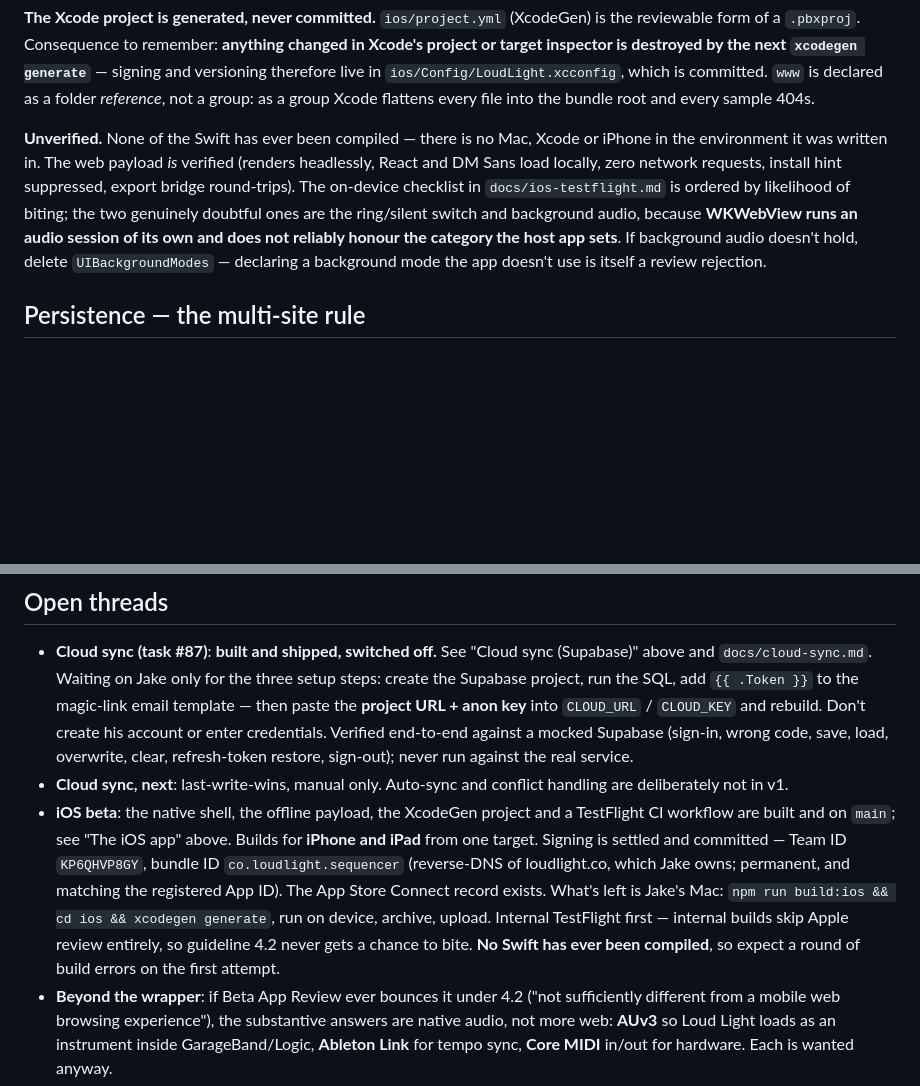
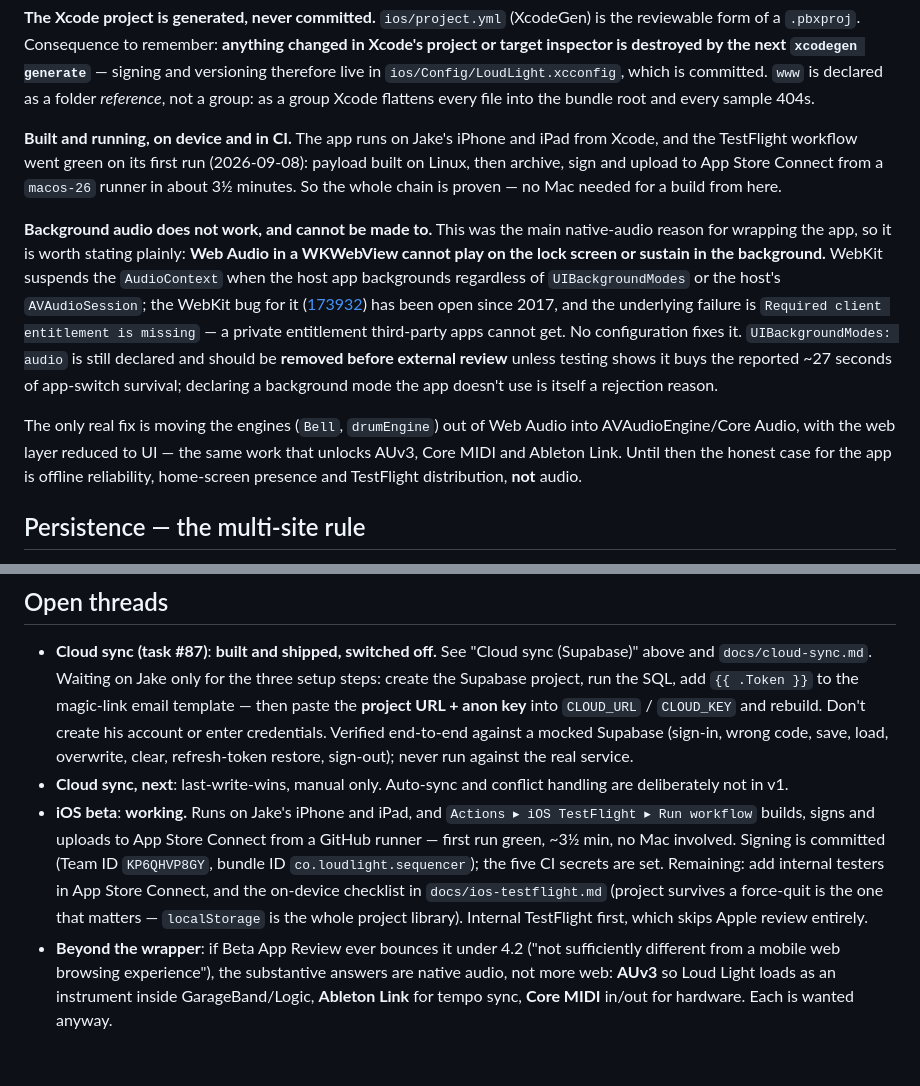
Before and after one commit to JakeDBirch/Tabula, a Markdown page: CLAUDE.md, 2 parts joined by grey strips. Rendered like a GitHub page; blank space fills up the shorter version.

Commit message:
CLAUDE.md: the iOS app builds, runs and ships now
The notes still said no Swift had ever been compiled and that a Mac was the
remaining blocker. Both are stale: it runs on device, and the TestFlight
workflow went green on its first run — payload on Linux, then archive, sign and
upload from a macos-26 runner, about three and a half minutes, no Mac.

Also records the background-audio finding properly, because it is the one thing
here that will not yield to more work on the wrapper. Web Audio in a WKWebView
cannot play on the lock screen: WebKit suspends the AudioContext on
backgrounding whatever the host app's audio session says, the bug has been open
since 2017, and the blocker is an entitlement third parties cannot get. That
matters beyond the iOS thread — it means the honest case for the app is offline
reliability and distribution, not audio, until the engines move to
AVAudioEngine.

Co-Authored-By: Claude Opus 5 <noreply@anthropic.com>
Claude-Session: https://claude.ai/code/session_01CoXS2AgKkNX4zo5cA9vewk

```diff
--- a/CLAUDE.md
+++ b/CLAUDE.md
@@ -273,16 +273,30 @@ changed in Xcode's project or target inspector is destroyed by the next
 *reference*, not a group: as a group Xcode flattens every file into the bundle
 root and every sample 404s.
 
-**Unverified.** None of the Swift has ever been compiled — there is no Mac,
-Xcode or iPhone in the environment it was written in. The web payload *is*
-verified (renders headlessly, React and DM Sans load locally, zero network
-requests, install hint suppressed, export bridge round-trips). The on-device
-checklist in `docs/ios-testflight.md` is ordered by likelihood of biting; the
-two genuinely doubtful ones are the ring/silent switch and background audio,
-because **WKWebView runs an audio session of its own and does not reliably
-honour the category the host app sets**. If background audio doesn't hold,
-delete `UIBackgroundModes` — declaring a background mode the app doesn't use is
-itself a review rejection.
+**Built and running, on device and in CI.** The app runs on Jake's iPhone and
+iPad from Xcode, and the TestFlight workflow went green on its first run
+(2026-09-08): payload built on Linux, then archive, sign and upload to App Store
+Connect from a `macos-26` runner in about 3½ minutes. So the whole chain is
+proven — no Mac needed for a build from here.
+
+**Background audio does not work, and cannot be made to.** This was the main
+native-audio reason for wrapping the app, so it is worth stating plainly:
+**Web Audio in a WKWebView cannot play on the lock screen or sustain in the
+background.** WebKit suspends the `AudioContext` when the host app backgrounds
+regardless of `UIBackgroundModes` or the host's `AVAudioSession`; the WebKit bug
+for it ([173932](https://bugs.webkit.org/show_bug.cgi?id=173932)) has been open
+since 2017, and the underlying failure is `Required client entitlement is
+missing` — a private entitlement third-party apps cannot get. No configuration
+fixes it. `UIBackgroundModes: audio` is still declared and should be **removed
+before external review** unless testing shows it buys the reported ~27 seconds
+of app-switch survival; declaring a background mode the app doesn't use is
+itself a rejection reason.
+
+The only real fix is moving the engines (`Bell`, `drumEngine`) out of Web Audio
+into AVAudioEngine/Core Audio, with the web layer reduced to UI — the same work
+that unlocks AUv3, Core MIDI and Ableton Link. Until then the honest case for
+the app is offline reliability, home-screen presence and TestFlight
+distribution, **not** audio.
 
 
 ## Persistence — the multi-site rule
@@ -345,7 +359,7 @@ One thing to watch on navy: **mid-alpha warm colours desaturate to khaki.** The
 
 - **Cloud sync (task #87)**: **built and shipped, switched off.** See "Cloud sync (Supabase)" above and `docs/cloud-sync.md`. Waiting on Jake only for the three setup steps: create the Supabase project, run the SQL, add `{{ .Token }}` to the magic-link email template — then paste the **project URL + anon key** into `CLOUD_URL` / `CLOUD_KEY` and rebuild. Don't create his account or enter credentials. Verified end-to-end against a mocked Supabase (sign-in, wrong code, save, load, overwrite, clear, refresh-token restore, sign-out); never run against the real service.
 - **Cloud sync, next**: last-write-wins, manual only. Auto-sync and conflict handling are deliberately not in v1.
-- **iOS beta**: the native shell, the offline payload, the XcodeGen project and a TestFlight CI workflow are built and on `main`; see "The iOS app" above. Builds for **iPhone and iPad** from one target. Signing is settled and committed — Team ID `KP6QHVP8GY`, bundle ID `co.loudlight.sequencer` (reverse-DNS of loudlight.co, which Jake owns; permanent, and matching the registered App ID). The App Store Connect record exists. What's left is Jake's Mac: `npm run build:ios && cd ios && xcodegen generate`, run on device, archive, upload. Internal TestFlight first — internal builds skip Apple review entirely, so guideline 4.2 never gets a chance to bite. **No Swift has ever been compiled**, so expect a round of build errors on the first attempt.
+- **iOS beta**: **working.** Runs on Jake's iPhone and iPad, and `Actions ▸ iOS TestFlight ▸ Run workflow` builds, signs and uploads to App Store Connect from a GitHub runner — first run green, ~3½ min, no Mac involved. Signing is committed (Team ID `KP6QHVP8GY`, bundle ID `co.loudlight.sequencer`); the five CI secrets are set. Remaining: add internal testers in App Store Connect, and the on-device checklist in `docs/ios-testflight.md` (project survives a force-quit is the one that matters — `localStorage` is the whole project library). Internal TestFlight first, which skips Apple review entirely.
 - **Beyond the wrapper**: if Beta App Review ever bounces it under 4.2 ("not sufficiently different from a mobile web browsing experience"), the substantive answers are native audio, not more web: **AUv3** so Loud Light loads as an instrument inside GarageBand/Logic, **Ableton Link** for tempo sync, **Core MIDI** in/out for hardware. Each is wanted anyway.
 - **Selling it (task #88)**: the end goal is a paid iOS app + site, with project storage as the premium feature. Three things follow that aren't built yet: the premium gate must live in **RLS, not the client** (the publishable key is in the JS, so any signed-in user can hit PostgREST directly — an `entitlements` table written only by a service-role webhook, with the write policy on `projects` checking it); in-app **account deletion** is an App Store requirement; and the free Supabase plan can't ship (7-day pausing, thin backups). Naming is settled — the "Tabula"/"tabla" App Store collision is what the Loud Light rename fixed.
 - Long-form content beyond 64 bars is not planned.
```
